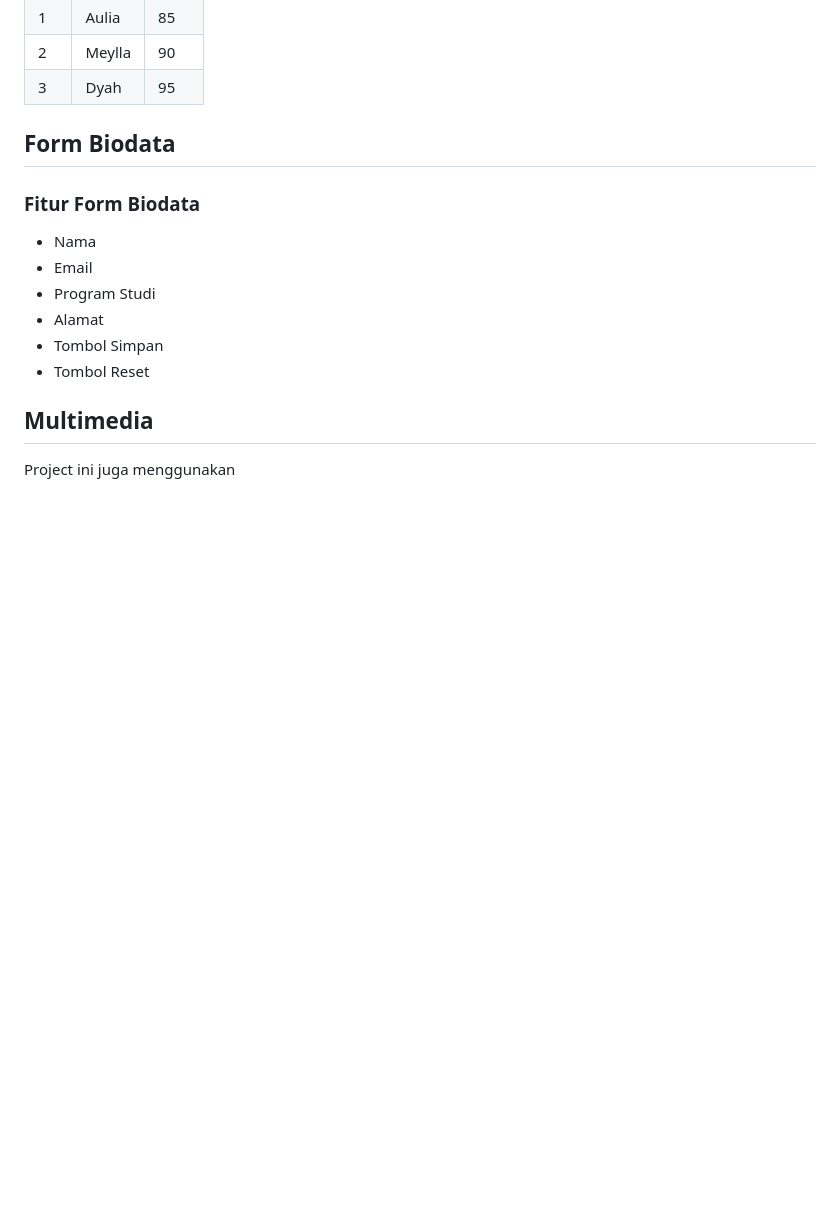
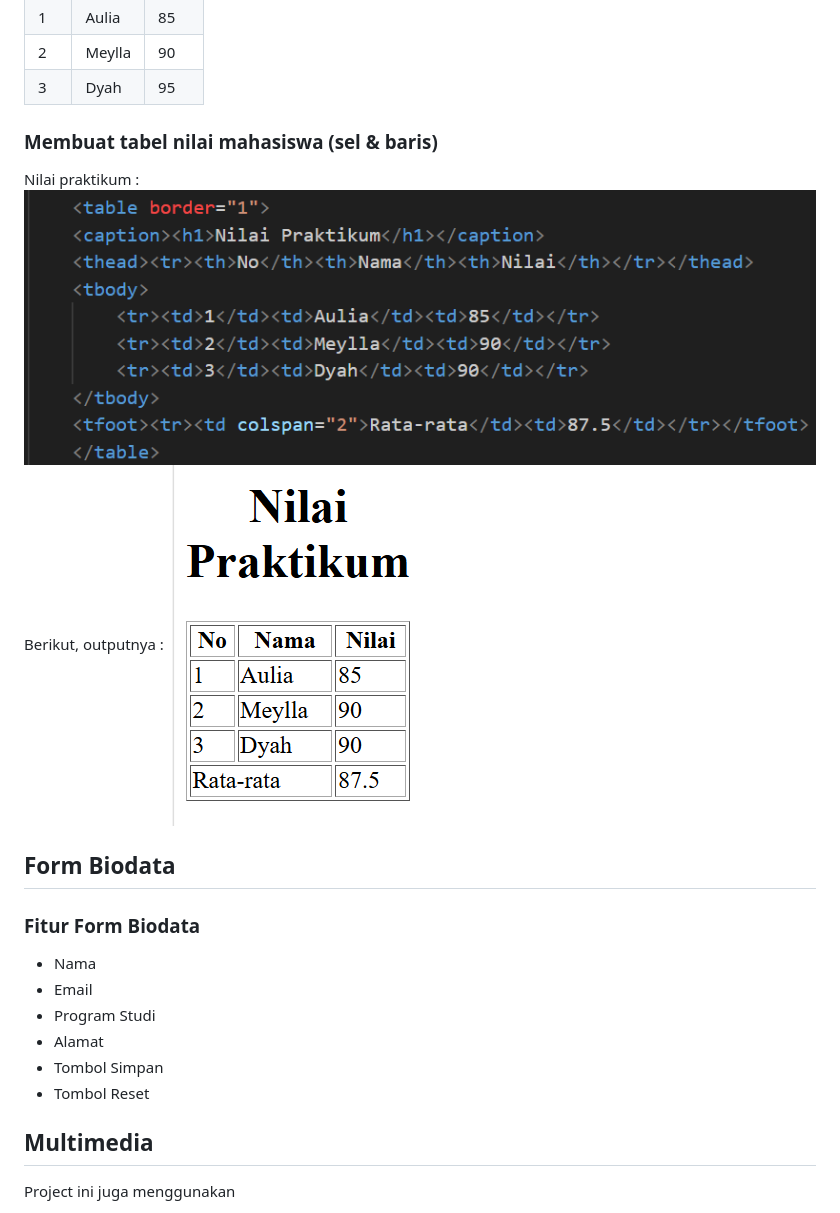
Before and after one commit to auliafirdhanorfadilla-blip/Lab2Web, a Markdown page: README.md, the part around one of its changes. GitHub-like rendering; pictures changed too: ss/hasil2.png (added), ss/ss2.png (added); blank space fills up the shorter version.

Commit message:
Menambahkan data nilai

```diff
--- a/README.md
+++ b/README.md
@@ -54,6 +54,12 @@ Berikut, Outputnya :
                 <td>95</td>
             </tr>
 </table>
+
+### Membuat tabel nilai mahasiswa (sel & baris)
+Nilai praktikum :
+![Gambar 3](ss/ss2.png)
+Berikut, outputnya :
+![Gambar 4](ss/hasil2.png)
 
 ## Form Biodata
 ### Fitur Form Biodata
```
Also changed, not shown: other parts of README.md (+2 -2 lines).
